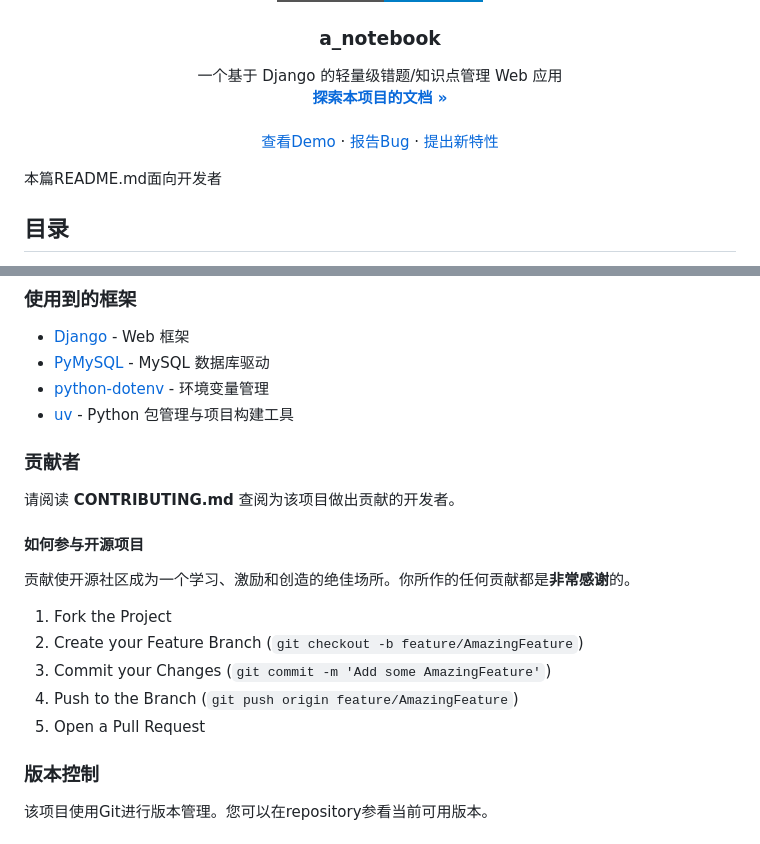
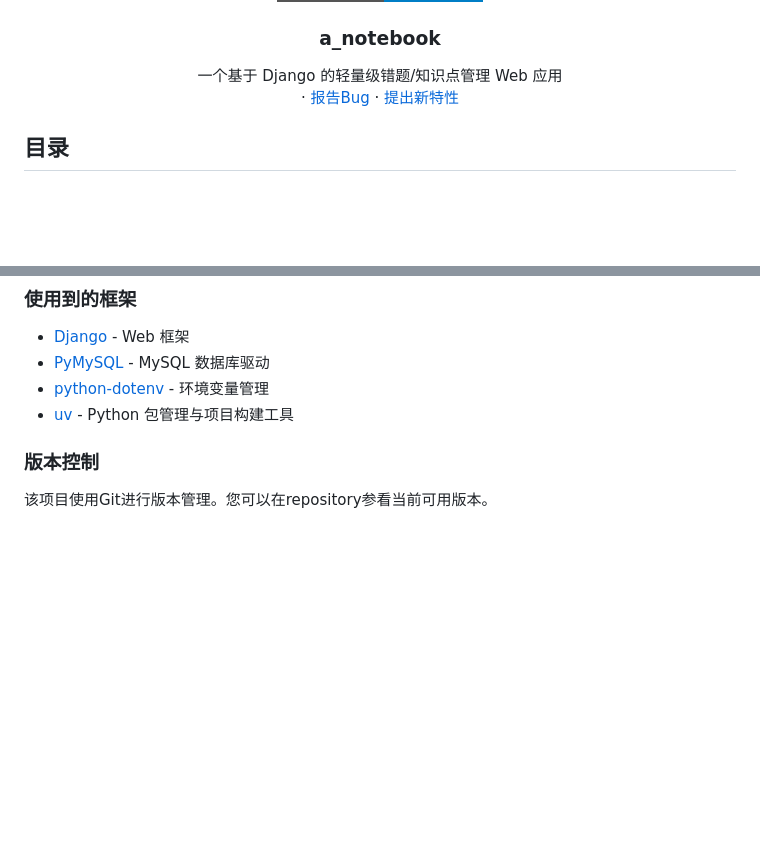
Before and after one commit to EzraX21/a_notebook, a Markdown page: README.md, 2 parts joined by grey strips. GitHub-like rendering; badges without logos; blank space fills up the shorter version.

Commit message:
更新readme文件

```diff
--- a/README.md
+++ b/README.md
@@ -22,10 +22,6 @@
   <p align="center">
     一个基于 Django 的轻量级错题/知识点管理 Web 应用
     <br />
-    <a href="https://github.com/EzraX21/a_notebook"><strong>探索本项目的文档 »</strong></a>
-    <br />
-    <br />
-    <a href="https://github.com/EzraX21/a_notebook">查看Demo</a>
     ·
     <a href="https://github.com/EzraX21/a_notebook/issues">报告Bug</a>
     ·
@@ -35,7 +31,6 @@
 </p>
 
 
- 本篇README.md面向开发者
 
 ## 目录
 
@@ -186,22 +181,6 @@ a_notebook/
 - [python-dotenv](https://github.com/theskumar/python-dotenv) - 环境变量管理
 - [uv](https://github.com/astral-sh/uv) - Python 包管理与项目构建工具
 
-### 贡献者
-
-请阅读 **CONTRIBUTING.md** 查阅为该项目做出贡献的开发者。
-
-#### 如何参与开源项目
-
-贡献使开源社区成为一个学习、激励和创造的绝佳场所。你所作的任何贡献都是**非常感谢**的。
-
-
-1. Fork the Project
-2. Create your Feature Branch (`git checkout -b feature/AmazingFeature`)
-3. Commit your Changes (`git commit -m 'Add some AmazingFeature'`)
-4. Push to the Branch (`git push origin feature/AmazingFeature`)
-5. Open a Pull Request
-
-
 
 ### 版本控制
 
```
